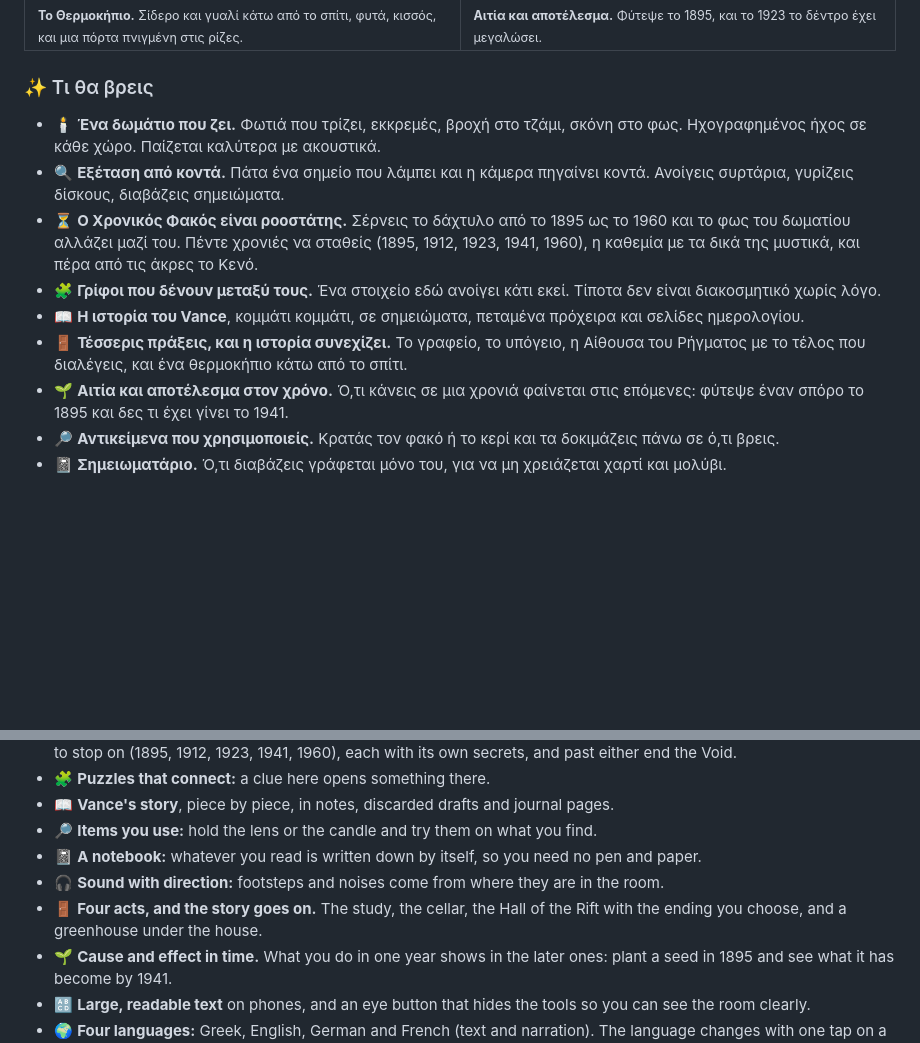
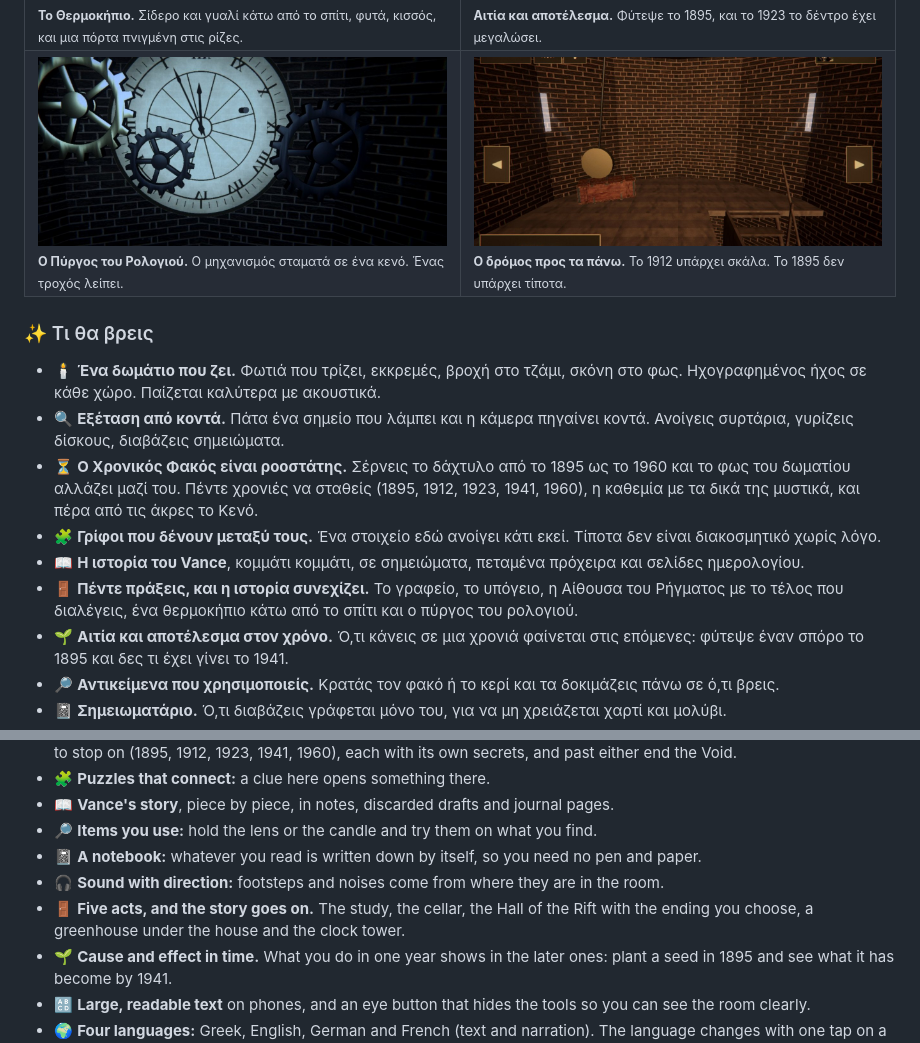
Before and after one commit to jemangr/SecretSanctum-ChronoVault-Releases, a Markdown page: README.md, 2 parts joined by grey strips. GitHub-like rendering; pictures changed too: assets/screenshots/11-clock-tower.jpg (added), assets/screenshots/12-tower-watch-floor.jpg (added); blank space fills up the shorter version.

Commit message:
README: 3.5.0 (the clock tower), new screenshots

```diff
--- a/README.md
+++ b/README.md
@@ -52,6 +52,10 @@
     <td><img src="assets/screenshots/10-greenhouse-1912.jpg" alt="Το Θερμοκήπιο"/><br/><sub><b>Το Θερμοκήπιο.</b> Σίδερο και γυαλί κάτω από το σπίτι, φυτά, κισσός, και μια πόρτα πνιγμένη στις ρίζες.</sub></td>
     <td><img src="assets/screenshots/09-greenhouse.jpg" alt="Το δέντρο το 1923"/><br/><sub><b>Αιτία και αποτέλεσμα.</b> Φύτεψε το 1895, και το 1923 το δέντρο έχει μεγαλώσει.</sub></td>
   </tr>
+  <tr>
+    <td><img src="assets/screenshots/11-clock-tower.jpg" alt="Ο Πύργος του Ρολογιού"/><br/><sub><b>Ο Πύργος του Ρολογιού.</b> Ο μηχανισμός σταματά σε ένα κενό. Ένας τροχός λείπει.</sub></td>
+    <td><img src="assets/screenshots/12-tower-watch-floor.jpg" alt="Ο πύργος το 1912"/><br/><sub><b>Ο δρόμος προς τα πάνω.</b> Το 1912 υπάρχει σκάλα. Το 1895 δεν υπάρχει τίποτα.</sub></td>
+  </tr>
 </table>
 
 ### ✨ Τι θα βρεις
@@ -61,7 +65,7 @@
 - ⏳ **Ο Χρονικός Φακός είναι ροοστάτης.** Σέρνεις το δάχτυλο από το 1895 ως το 1960 και το φως του δωματίου αλλάζει μαζί του. Πέντε χρονιές να σταθείς (1895, 1912, 1923, 1941, 1960), η καθεμία με τα δικά της μυστικά, και πέρα από τις άκρες το Κενό.
 - 🧩 **Γρίφοι που δένουν μεταξύ τους.** Ένα στοιχείο εδώ ανοίγει κάτι εκεί. Τίποτα δεν είναι διακοσμητικό χωρίς λόγο.
 - 📖 **Η ιστορία του Vance**, κομμάτι κομμάτι, σε σημειώματα, πεταμένα πρόχειρα και σελίδες ημερολογίου.
-- 🚪 **Τέσσερις πράξεις, και η ιστορία συνεχίζει.** Το γραφείο, το υπόγειο, η Αίθουσα του Ρήγματος με το τέλος που διαλέγεις, και ένα θερμοκήπιο κάτω από το σπίτι.
+- 🚪 **Πέντε πράξεις, και η ιστορία συνεχίζει.** Το γραφείο, το υπόγειο, η Αίθουσα του Ρήγματος με το τέλος που διαλέγεις, ένα θερμοκήπιο κάτω από το σπίτι και ο πύργος του ρολογιού.
 - 🌱 **Αιτία και αποτέλεσμα στον χρόνο.** Ό,τι κάνεις σε μια χρονιά φαίνεται στις επόμενες: φύτεψε έναν σπόρο το 1895 και δες τι έχει γίνει το 1941.
 - 🔎 **Αντικείμενα που χρησιμοποιείς.** Κρατάς τον φακό ή το κερί και τα δοκιμάζεις πάνω σε ό,τι βρεις.
 - 📓 **Σημειωματάριο.** Ό,τι διαβάζεις γράφεται μόνο του, για να μη χρειάζεται χαρτί και μολύβι.
@@ -128,7 +132,7 @@ And the past is not the only thing hiding in this room.
 - 🔎 **Items you use:** hold the lens or the candle and try them on what you find.
 - 📓 **A notebook:** whatever you read is written down by itself, so you need no pen and paper.
 - 🎧 **Sound with direction:** footsteps and noises come from where they are in the room.
-- 🚪 **Four acts, and the story goes on.** The study, the cellar, the Hall of the Rift with the ending you choose, and a greenhouse under the house.
+- 🚪 **Five acts, and the story goes on.** The study, the cellar, the Hall of the Rift with the ending you choose, a greenhouse under the house and the clock tower.
 - 🌱 **Cause and effect in time.** What you do in one year shows in the later ones: plant a seed in 1895 and see what it has become by 1941.
 - 🔠 **Large, readable text** on phones, and an eye button that hides the tools so you can see the room clearly.
 - 🌍 **Four languages:** Greek, English, German and French (text and narration). The language changes with one tap on a flag, from the main menu.
```
